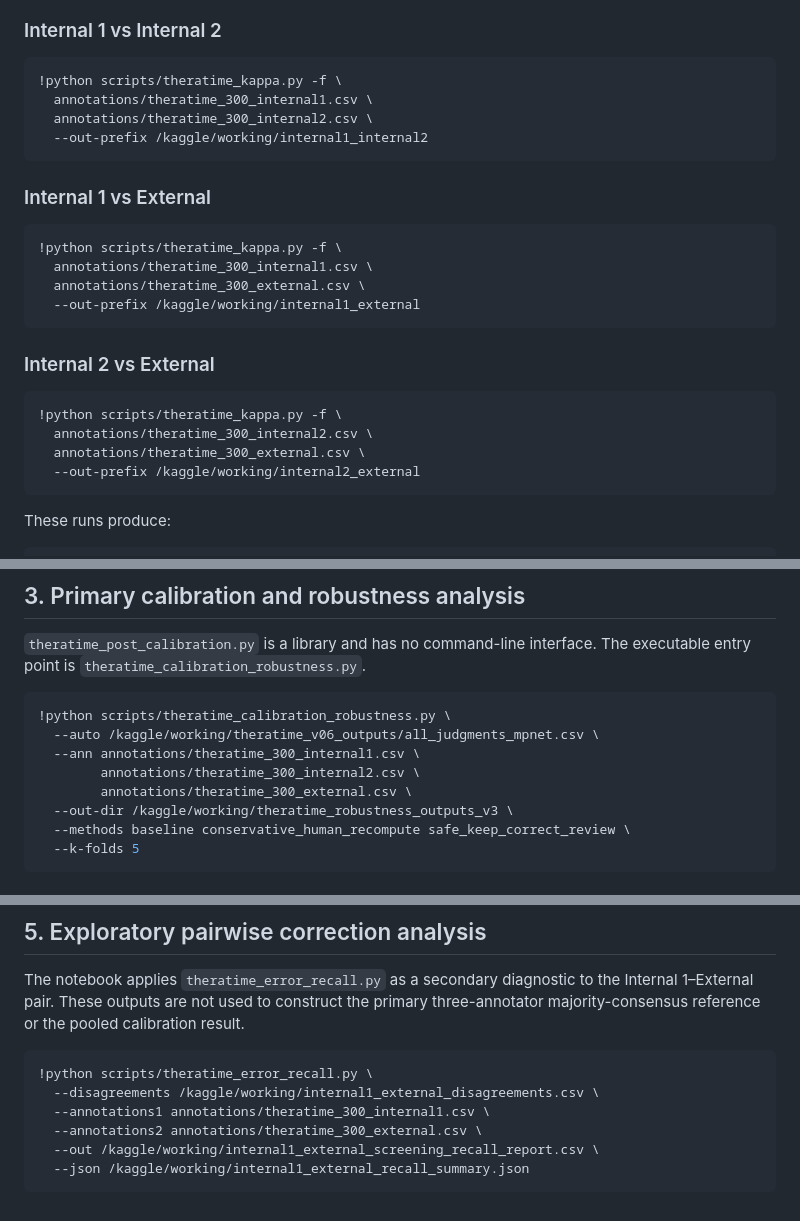
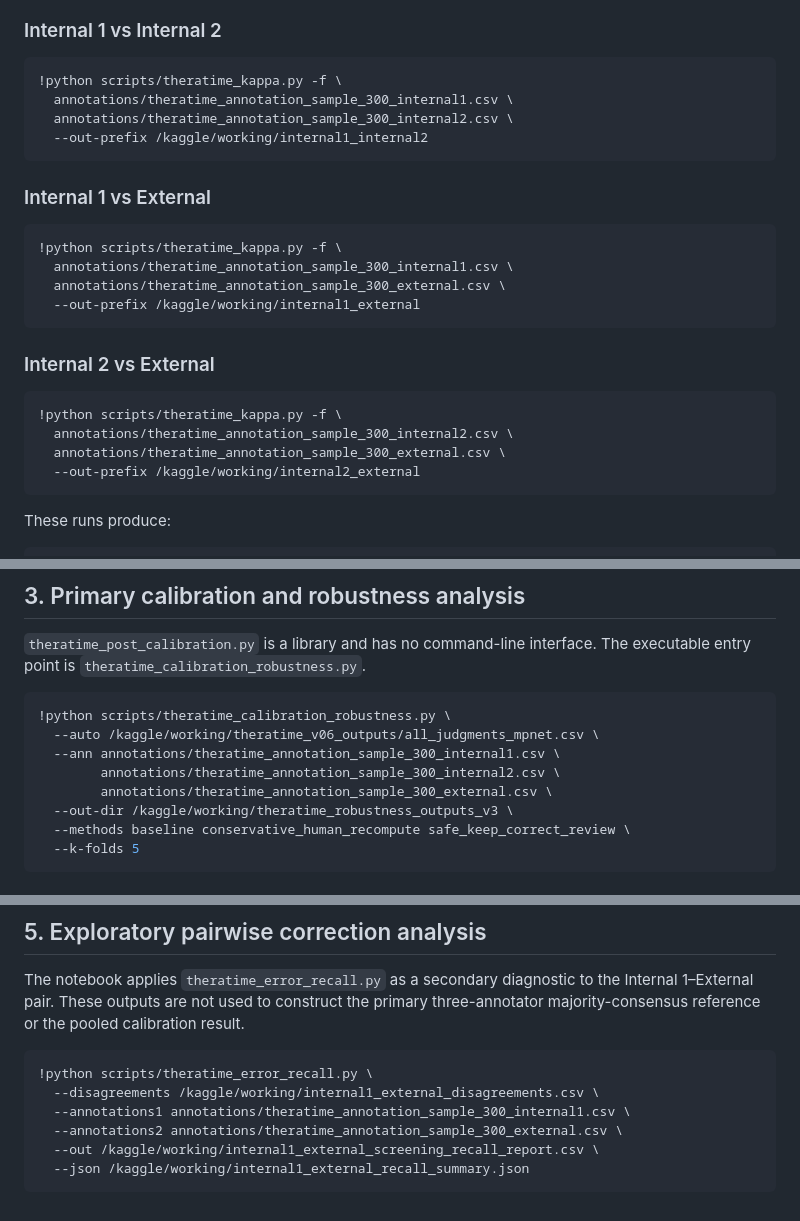
Before and after one commit to briouyaasmae/theratime, a Markdown page: example_kaggle_commands.md, 3 parts joined by grey strips. Drawn GitHub-style.

Commit message:
Change annotation file paths in Kaggle commands
Updated annotation file paths for various scripts to use sample datasets.

````diff
--- a/example_kaggle_commands.md
+++ b/example_kaggle_commands.md
@@ -22,8 +22,8 @@ Run `theratime_kappa.py` once for each annotator pair. A unique `--out-prefix` p
 
 ```python
 !python scripts/theratime_kappa.py -f \
-  annotations/theratime_300_internal1.csv \
-  annotations/theratime_300_internal2.csv \
+  annotations/theratime_annotation_sample_300_internal1.csv \
+  annotations/theratime_annotation_sample_300_internal2.csv \
   --out-prefix /kaggle/working/internal1_internal2
 ```
 
@@ -31,8 +31,8 @@ Run `theratime_kappa.py` once for each annotator pair. A unique `--out-prefix` p
 
 ```python
 !python scripts/theratime_kappa.py -f \
-  annotations/theratime_300_internal1.csv \
-  annotations/theratime_300_external.csv \
+  annotations/theratime_annotation_sample_300_internal1.csv \
+  annotations/theratime_annotation_sample_300_external.csv \
   --out-prefix /kaggle/working/internal1_external
 ```
 
@@ -40,8 +40,8 @@ Run `theratime_kappa.py` once for each annotator pair. A unique `--out-prefix` p
 
 ```python
 !python scripts/theratime_kappa.py -f \
-  annotations/theratime_300_internal2.csv \
-  annotations/theratime_300_external.csv \
+  annotations/theratime_annotation_sample_300_internal2.csv \
+  annotations/theratime_annotation_sample_300_external.csv \
   --out-prefix /kaggle/working/internal2_external
 ```
 
@@ -63,9 +63,9 @@ These runs produce:
 ```python
 !python scripts/theratime_calibration_robustness.py \
   --auto /kaggle/working/theratime_v06_outputs/all_judgments_mpnet.csv \
-  --ann annotations/theratime_300_internal1.csv \
-        annotations/theratime_300_internal2.csv \
-        annotations/theratime_300_external.csv \
+  --ann annotations/theratime_annotation_sample_300_internal1.csv \
+        annotations/theratime_annotation_sample_300_internal2.csv \
+        annotations/theratime_annotation_sample_300_external.csv \
   --out-dir /kaggle/working/theratime_robustness_outputs_v3 \
   --methods baseline conservative_human_recompute safe_keep_correct_review \
   --k-folds 5
@@ -102,8 +102,8 @@ The notebook applies `theratime_error_recall.py` as a secondary diagnostic to th
 ```python
 !python scripts/theratime_error_recall.py \
   --disagreements /kaggle/working/internal1_external_disagreements.csv \
-  --annotations1 annotations/theratime_300_internal1.csv \
-  --annotations2 annotations/theratime_300_external.csv \
+  --annotations1 annotations/theratime_annotation_sample_300_internal1.csv \
+  --annotations2 annotations/theratime_annotation_sample_300_external.csv \
   --out /kaggle/working/internal1_external_screening_recall_report.csv \
   --json /kaggle/working/internal1_external_recall_summary.json
 ```
````
